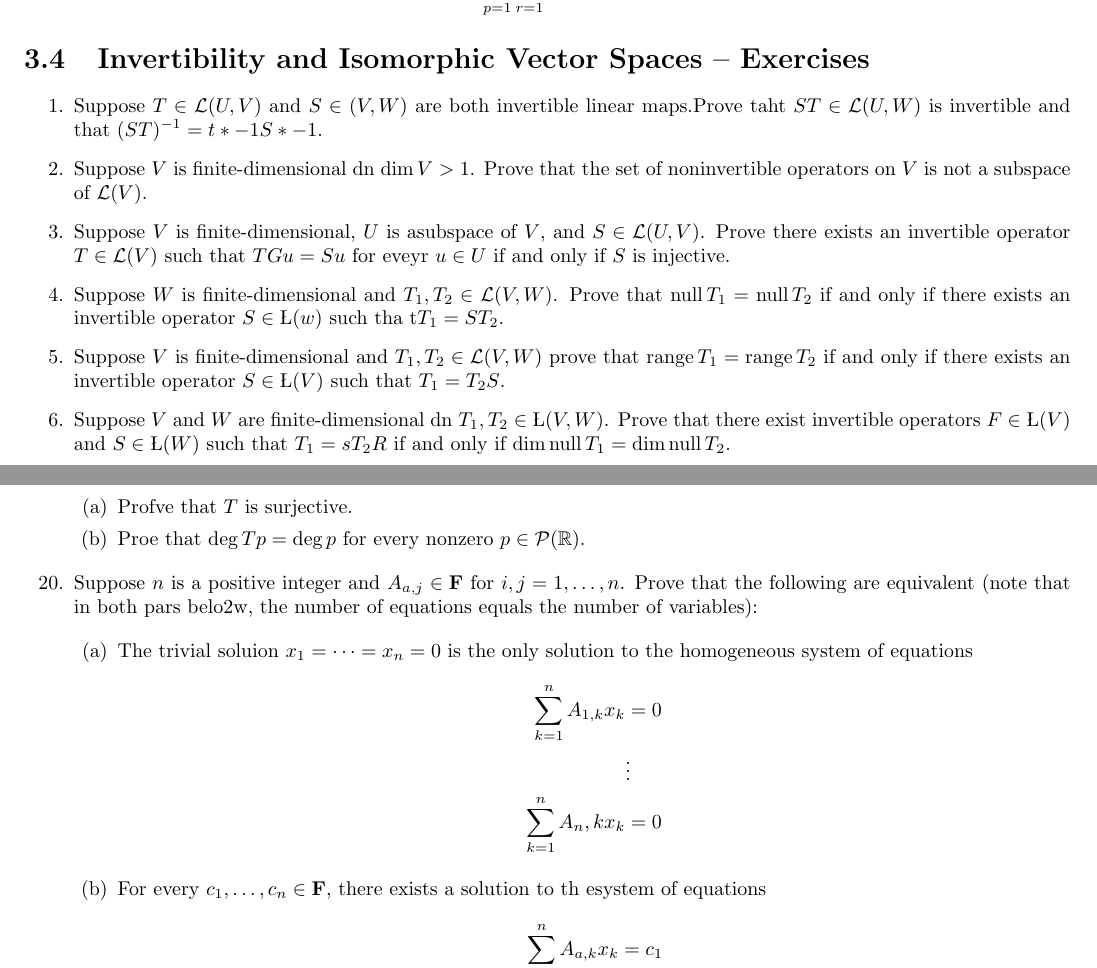
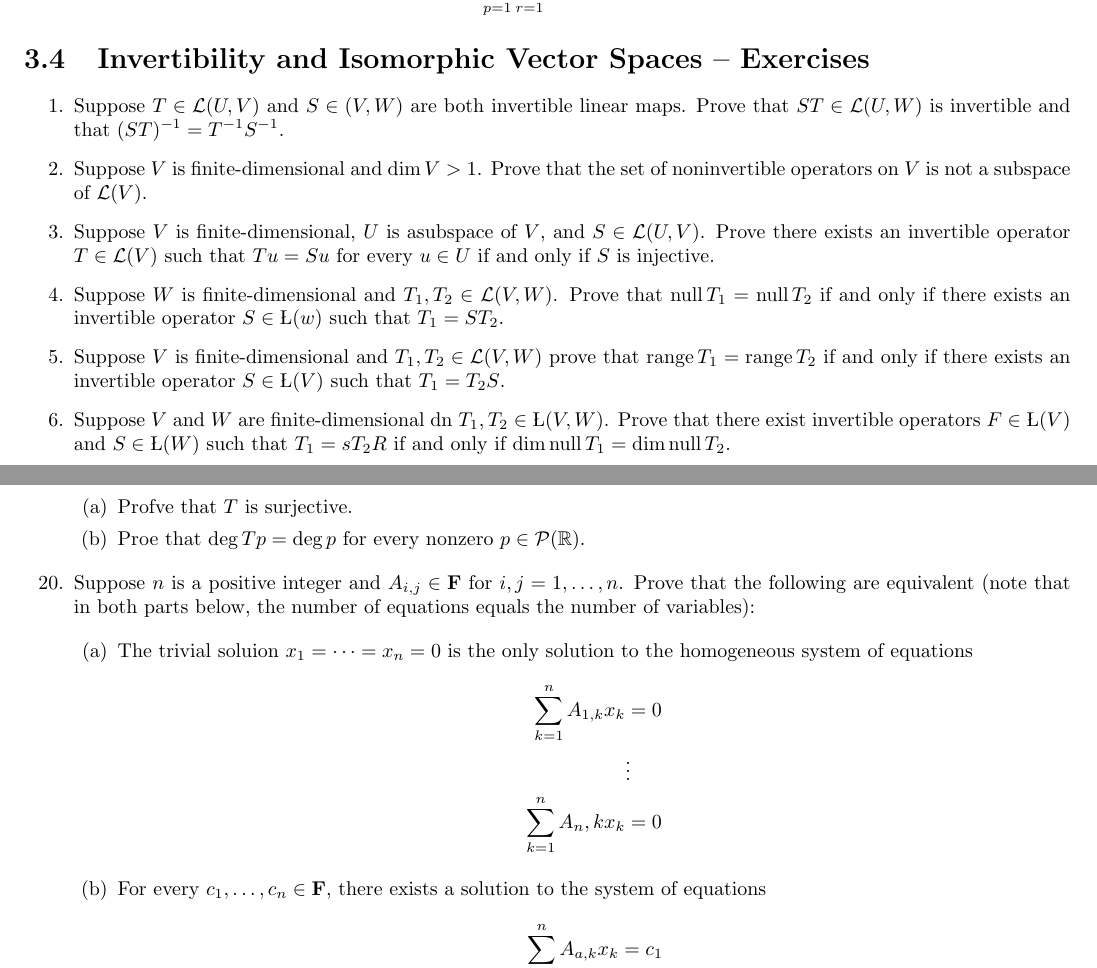
Before and after one commit to pcarmody/math, a LaTeX thesis (AdvLinAlg.tex): two parts of pages 19 and 20 of 20, joined at a grey line, cut so that both start at the same text. Compiled offline with pdfLaTeX.

Commit message:
just cuZ

```diff
--- a/AdvLinAlg.tex
+++ b/AdvLinAlg.tex
@@ -1098,13 +1098,13 @@ $[$\textit{Compare the exercise above to Example 3.34.  The next exerecise gener
 
 \begin{enumerate}
 
-\item Suppose $T \in \LL(U,V)$ and $S\in (V,W)$ are both invertible linear maps.Prove taht $ST \in \LL(U,W)$ is invertible and that $(ST)^{-1}=t*{-1}S*{-1}$.
+\item Suppose $T \in \LL(U,V)$ and $S\in (V,W)$ are both invertible linear maps. Prove that $ST \in \LL(U,W)$ is invertible and that $(ST)^{-1}=T^{-1}S^{-1}$.
 
-\item Suppose $V$ is finite-dimensional dn $\dim V > 1$.  Prove that the set of noninvertible operators on $V$ is not a subspace of $\LL(V)$.
+\item Suppose $V$ is finite-dimensional and $\dim V > 1$.  Prove that the set of noninvertible operators on $V$ is not a subspace of $\LL(V)$.
 
-\item Suppose $V$ is finite-dimensional, $U$ is asubspace of $V$, and $S \in \LL(U,V)$.  Prove there exists an invertible operator $T \in \LL(V)$ such that $TGu=Su$ for eveyr $u \in U$ if and only if $S$ is injective.
+\item Suppose $V$ is finite-dimensional, $U$ is asubspace of $V$, and $S \in \LL(U,V)$.  Prove there exists an invertible operator $T \in \LL(V)$ such that $Tu=Su$ for every $u \in U$ if and only if $S$ is injective.
 
-\item Suppose $W$ is finite-dimensional and $T_1,T_2 \in \LL(V,W)$.  Prove that $\NULL T_1 = \NULL T_2$ if and only if there exists an invertible operator $S \in \L(w)$ such tha t$T_1=ST_2$.
+\item Suppose $W$ is finite-dimensional and $T_1,T_2 \in \LL(V,W)$.  Prove that $\NULL T_1 = \NULL T_2$ if and only if there exists an invertible operator $S \in \L(w)$ such that $T_1=ST_2$.
 
 \item Suppose $V$ is finite-dimensional and $T_1,T_2 \in \LL(V,W)$ prove that $\RANGE T_1 = \RANGE T_2$ if and only if there exists an invertible operator $S \in \L(V)$ such that $T_1 = T_2S$.
 
@@ -1150,7 +1150,7 @@ $[$\textit{Compare the exercise above to Example 3.34.  The next exerecise gener
 	\item Proe that $\deg Tp = \deg p$ for every nonzero $p \in \PPP(\R)$.
 \end{enumerate}
 
-\item Suppose $n$ is a positive integer and $A_{a,j} \in \F$ for $i,j = 1,\dots,n$.  Prove that the following are equivalent (note that in both pars belo2w, the number of equations equals the number of variables):
+\item Suppose $n$ is a positive integer and $A_{i,j} \in \F$ for $i,j = 1,\dots,n$.  Prove that the following are equivalent (note that in both parts below, the number of equations equals the number of variables):
 
 \begin{enumerate}
 \item The trivial soluion $x_1=\cdots=x_n=0$ is the only solution to the homogeneous system of equations
@@ -1160,7 +1160,7 @@ $[$\textit{Compare the exercise above to Example 3.34.  The next exerecise gener
 	\sum_{k=1}^n A_n,k x_k &= 0
 \end{align*}
 
-\item For every $c_1,\dots,c_n \in \F$, there exists a solution to th esystem of equations
+\item For every $c_1,\dots,c_n \in \F$, there exists a solution to the system of equations
 \begin{align*}
 	\sum_{k=1}^n A_{a,k} x_k = c_1 \\
 	&\vdots \\
```
Also changed, not shown: AdvLinAlg.pdf, 2 other files.
